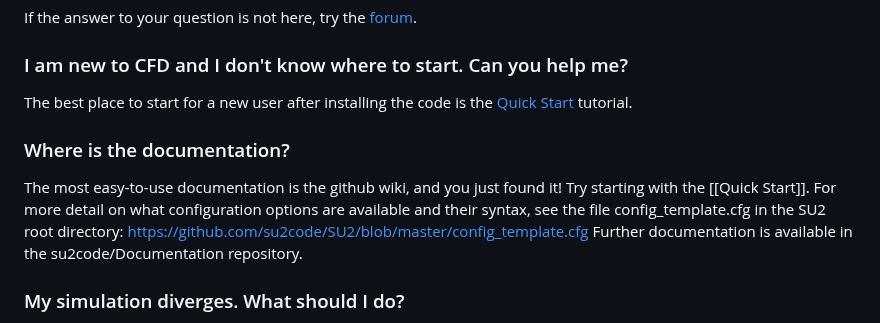
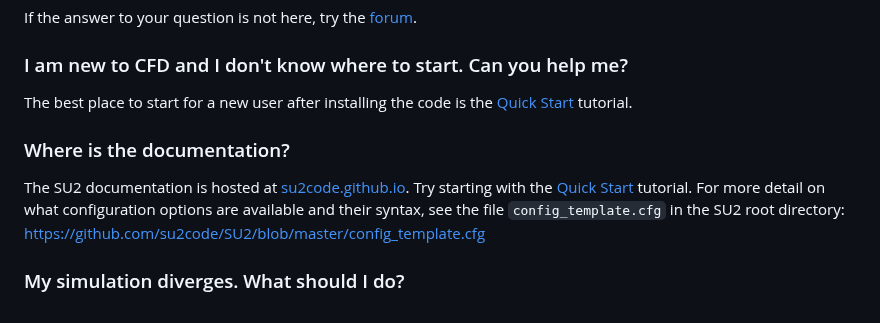
Before and after one commit to su2code/su2code.github.io, a Markdown page: _docs/FAQ.md, the part around one of its changes. GitHub-like rendering.

Commit message:
Fix broken and outdated links in FAQ.md
- Replace defunct GitHub wiki reference with su2code.github.io docs site
- Fix broken [[Quick Start]] wiki-style link → correct docs URL
- Fix broken Quick Start blob link → correct docs URL
- Fix broken Test-Cases blob link → correct docs URL
- Remove reference to deprecated su2code/Documentation repository

```diff
--- a/_docs/FAQ.md
+++ b/_docs/FAQ.md
@@ -12,8 +12,8 @@ The best place to start for a new user after installing the code is the [Quick S
 
 ### Where is the documentation?
-The most easy-to-use documentation is the github wiki, and you just found it! Try starting with the [[Quick Start]].
-For more detail on what configuration options are available and their syntax, see the file config_template.cfg in the SU2 root directory: https://github.com/su2code/SU2/blob/master/config_template.cfg
-Further documentation is available in the su2code/Documentation repository.
+The SU2 documentation is hosted at [su2code.github.io](https://su2code.github.io/docs_v7/home/).
+Try starting with the [Quick Start](https://su2code.github.io/docs_v7/Quick-Start/) tutorial.
+For more detail on what configuration options are available and their syntax, see the file `config_template.cfg` in the SU2 root directory: https://github.com/su2code/SU2/blob/master/config_template.cfg
 
 ### My simulation diverges. What should I do?
 Adjust the configuration file options, or improve mesh quality. Refer to the forum, tutorials, and TestCases for more specific examples. The most common option to change is to lower the CFL number, usually to something around 1.0.
```
Also changed, not shown: other parts of _docs/FAQ.md (+2 -2 lines).
